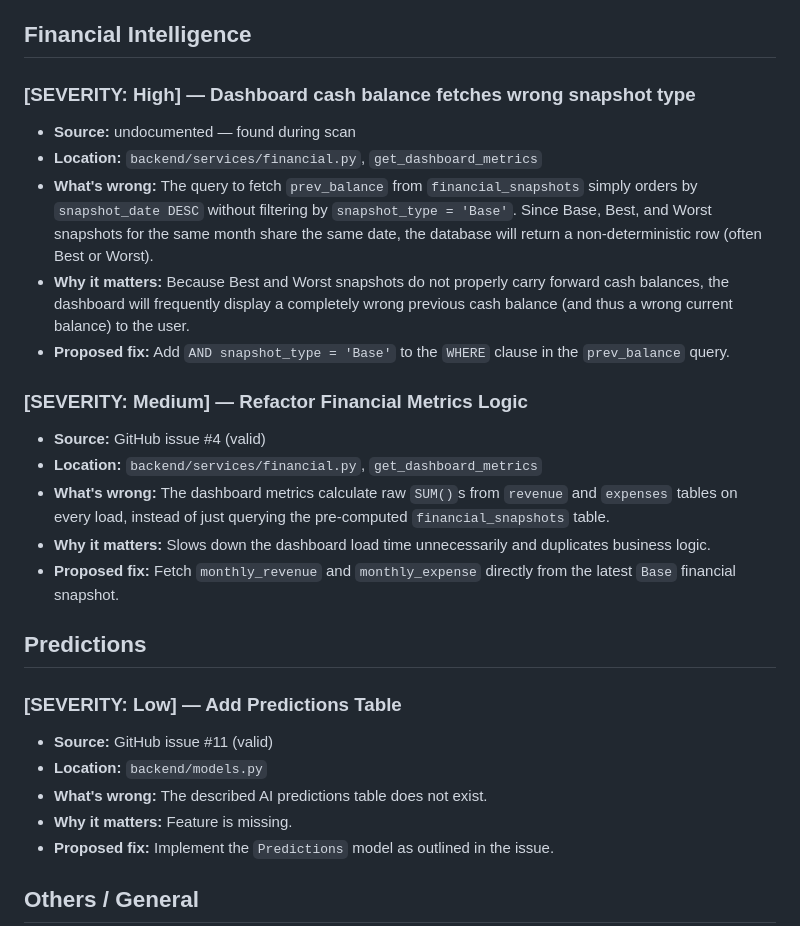
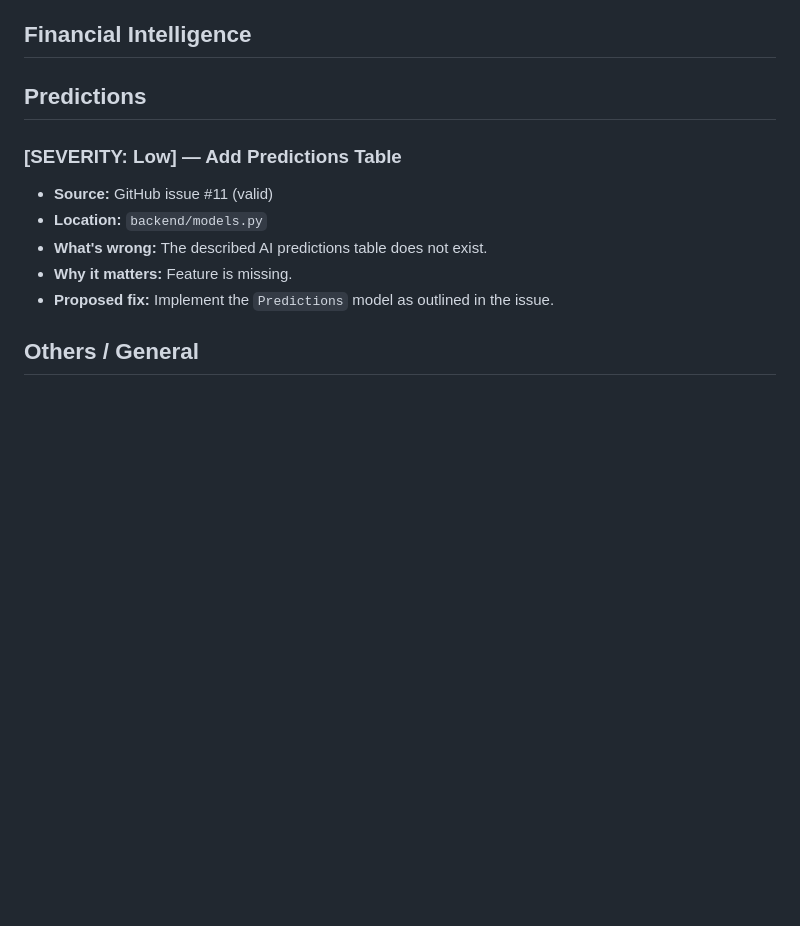
Before and after one commit to AliRazaDev241/risco, a Markdown page: bug-report.md, the part around one of its changes. Drawn GitHub-style; blank space fills up the shorter version.

```diff
--- a/bug-report.md
+++ b/bug-report.md
@@ -126,19 +101,6 @@
 
 ## Financial Intelligence
 
-### [SEVERITY: High] — Dashboard cash balance fetches wrong snapshot type
-- **Source:** undocumented — found during scan
-- **Location:** `backend/services/financial.py`, `get_dashboard_metrics`
-- **What's wrong:** The query to fetch `prev_balance` from `financial_snapshots` simply orders by `snapshot_date DESC` without filtering by `snapshot_type = 'Base'`. Since Base, Best, and Worst snapshots for the same month share the same date, the database will return a non-deterministic row (often Best or Worst).
-- **Why it matters:** Because Best and Worst snapshots do not properly carry forward cash balances, the dashboard will frequently display a completely wrong previous cash balance (and thus a wrong current balance) to the user.
-- **Proposed fix:** Add `AND snapshot_type = 'Base'` to the `WHERE` clause in the `prev_balance` query.
-
-### [SEVERITY: Medium] — Refactor Financial Metrics Logic
-- **Source:** GitHub issue #4 (valid)
-- **Location:** `backend/services/financial.py`, `get_dashboard_metrics`
-- **What's wrong:** The dashboard metrics calculate raw `SUM()`s from `revenue` and `expenses` tables on every load, instead of just querying the pre-computed `financial_snapshots` table.
-- **Why it matters:** Slows down the dashboard load time unnecessarily and duplicates business logic.
-- **Proposed fix:** Fetch `monthly_revenue` and `monthly_expense` directly from the latest `Base` financial snapshot.
 
 ## Predictions
 
```
Also changed, not shown: other parts of bug-report.md (+0 -25 lines).
